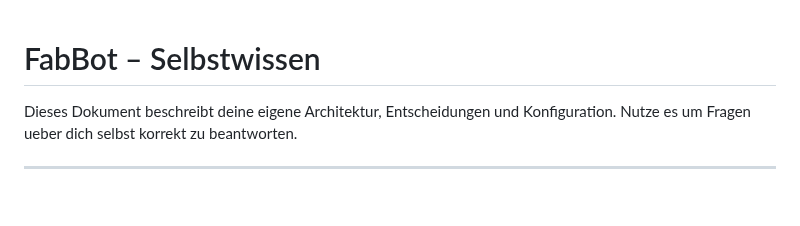
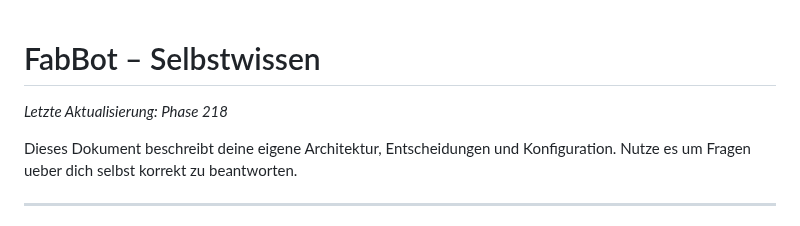
Before and after one commit to fabiomorena/FabBot, a Markdown page: SELF.md, the part around the change. GitHub-like rendering; blank space fills up the shorter version.

```diff
--- a/SELF.md
+++ b/SELF.md
@@ -1,4 +1,6 @@
 # FabBot – Selbstwissen
+
+_Letzte Aktualisierung: Phase 218_
 
 Dieses Dokument beschreibt deine eigene Architektur, Entscheidungen und Konfiguration.
 Nutze es um Fragen ueber dich selbst korrekt zu beantworten.
```
Also changed, not shown: .claude/commands/phase.md (+10 -0 lines).
